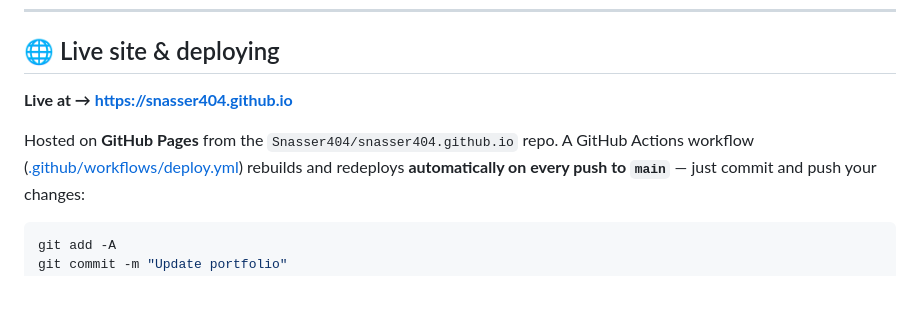
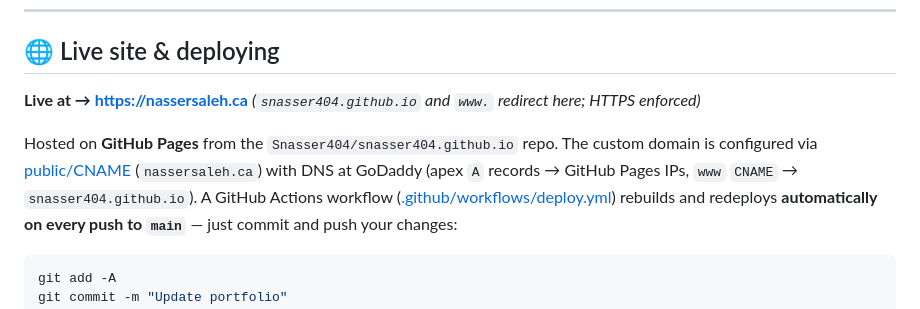
Before and after one commit to Snasser404/snasser404.github.io, a Markdown page: README.md, the part around the change. Drawn GitHub-style.

Commit message:
docs: custom domain nassersaleh.ca is live
Co-Authored-By: Claude Opus 4.8 <noreply@anthropic.com>

```diff
--- a/README.md
+++ b/README.md
@@ -128,9 +128,11 @@ but they'll make it shine:
 
 ## 🌐 Live site & deploying
 
-**Live at → https://snasser404.github.io**
+**Live at → https://nassersaleh.ca**  *(`snasser404.github.io` and `www.` redirect here; HTTPS enforced)*
 
-Hosted on **GitHub Pages** from the `Snasser404/snasser404.github.io` repo. A GitHub Actions
+Hosted on **GitHub Pages** from the `Snasser404/snasser404.github.io` repo. The custom domain is
+configured via [public/CNAME](public/CNAME) (`nassersaleh.ca`) with DNS at GoDaddy (apex `A` records
+→ GitHub Pages IPs, `www` `CNAME` → `snasser404.github.io`). A GitHub Actions
 workflow ([.github/workflows/deploy.yml](.github/workflows/deploy.yml)) rebuilds and redeploys
 **automatically on every push to `main`** — just commit and push your changes:
 
```
